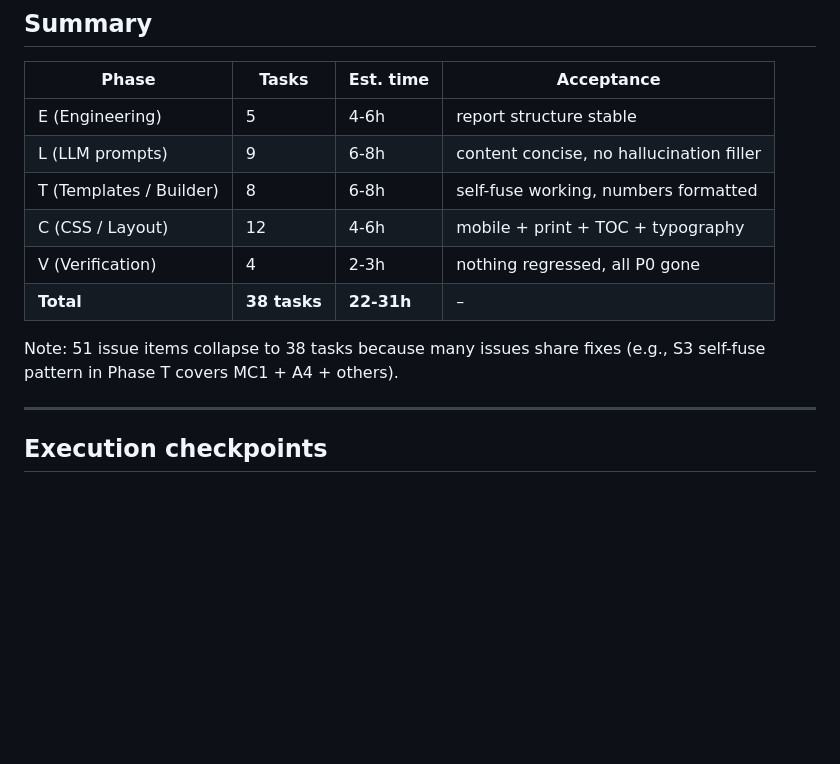
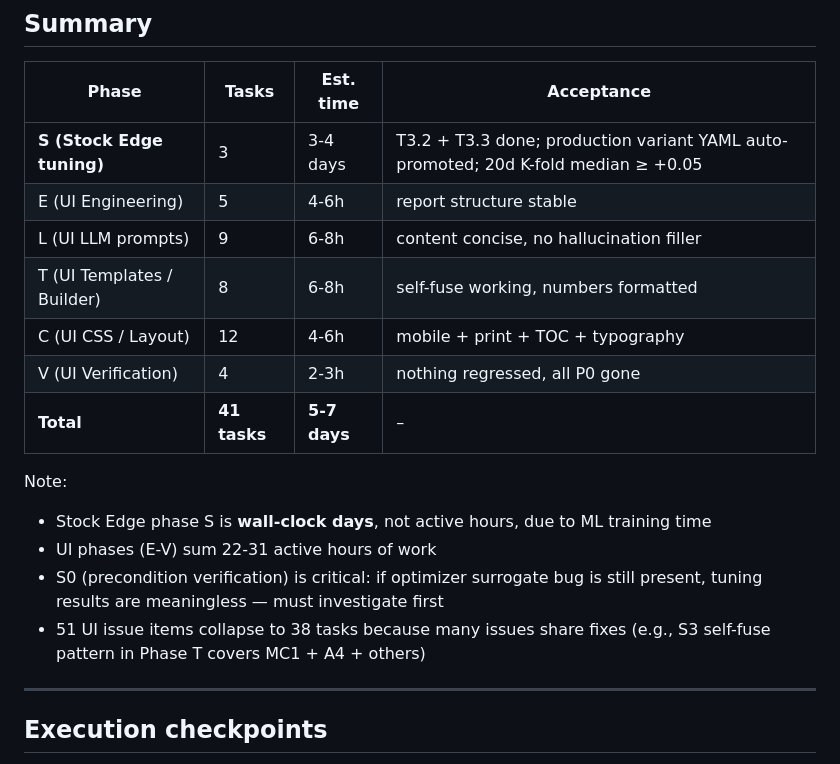
Before and after one commit to yunpli/ifa-claude, a Markdown page: docs/master_task_list.md, the part around one of its changes. Drawn GitHub-style; blank space fills up the shorter version.

```diff
--- a/docs/ui_bug_task_list.md
+++ b/docs/master_task_list.md
@@ -121,14 +159,19 @@ Catch regressions, double-check accuracy.
 
 | Phase | Tasks | Est. time | Acceptance |
 |---|---|---|---|
-| E (Engineering) | 5 | 4-6h | report structure stable |
-| L (LLM prompts) | 9 | 6-8h | content concise, no hallucination filler |
-| T (Templates / Builder) | 8 | 6-8h | self-fuse working, numbers formatted |
-| C (CSS / Layout) | 12 | 4-6h | mobile + print + TOC + typography |
-| V (Verification) | 4 | 2-3h | nothing regressed, all P0 gone |
-| **Total** | **38 tasks** | **22-31h** | – |
+| **S (Stock Edge tuning)** | 3 | 3-4 days | T3.2 + T3.3 done; production variant YAML auto-promoted; 20d K-fold median ≥ +0.05 |
+| E (UI Engineering) | 5 | 4-6h | report structure stable |
+| L (UI LLM prompts) | 9 | 6-8h | content concise, no hallucination filler |
+| T (UI Templates / Builder) | 8 | 6-8h | self-fuse working, numbers formatted |
+| C (UI CSS / Layout) | 12 | 4-6h | mobile + print + TOC + typography |
+| V (UI Verification) | 4 | 2-3h | nothing regressed, all P0 gone |
+| **Total** | **41 tasks** | **5-7 days** | – |
 
-Note: 51 issue items collapse to 38 tasks because many issues share fixes (e.g., S3 self-fuse pattern in Phase T covers MC1 + A4 + others).
+Note:
+- Stock Edge phase S is **wall-clock days**, not active hours, due to ML training time
+- UI phases (E-V) sum 22-31 active hours of work
+- S0 (precondition verification) is critical: if optimizer surrogate bug is still present, tuning results are meaningless — must investigate first
+- 51 UI issue items collapse to 38 tasks because many issues share fixes (e.g., S3 self-fuse pattern in Phase T covers MC1 + A4 + others)
 
 ---
 
```
Also changed, not shown: other parts of docs/master_task_list.md (+43 -5 lines).
